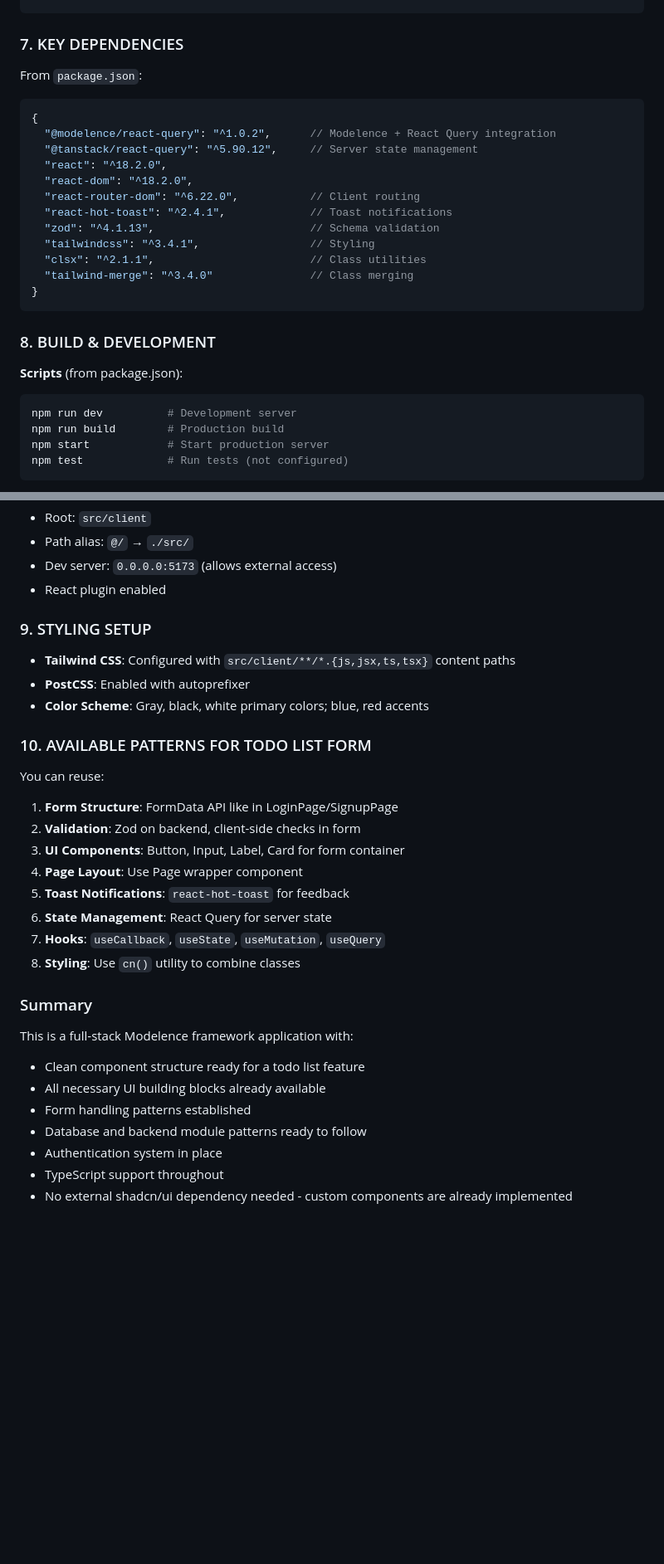
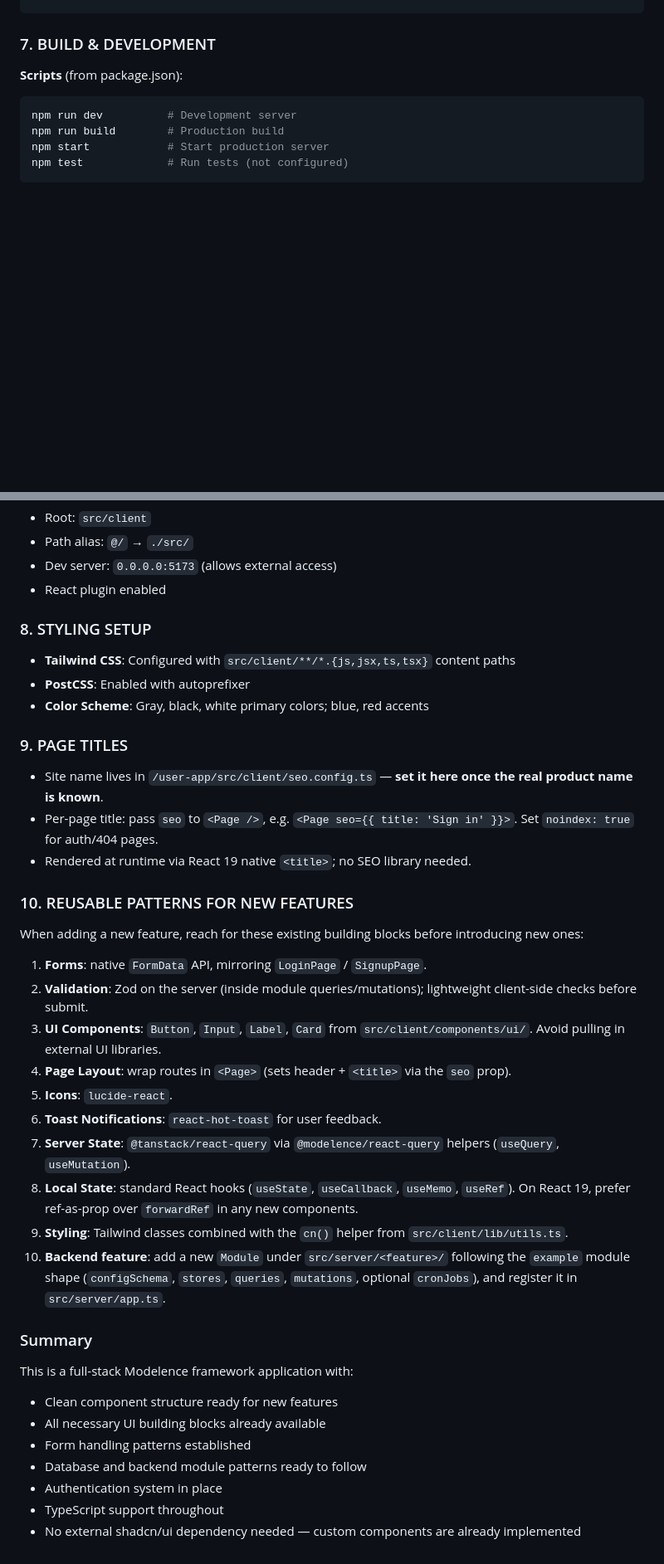
Before and after one commit to modelence/app-builder-empty-project, a Markdown page: AGENTS.md, 2 parts joined by grey strips. Shown at 83% size. Rendered like a GitHub page; blank space fills up the shorter version.

````diff
--- a/AGENTS.md
+++ b/AGENTS.md
@@ -175,25 +179,7 @@ export const dbExampleItems = new Store('exampleItems', {
 });
 ```
 
-### 7. KEY DEPENDENCIES
-
-From `package.json`:
-```json
-{
-  "@modelence/react-query": "^1.0.2",      // Modelence + React Query integration
-  "@tanstack/react-query": "^5.90.12",     // Server state management
-  "react": "^18.2.0",
-  "react-dom": "^18.2.0",
-  "react-router-dom": "^6.22.0",           // Client routing
-  "react-hot-toast": "^2.4.1",             // Toast notifications
-  "zod": "^4.1.13",                        // Schema validation
-  "tailwindcss": "^3.4.1",                 // Styling
-  "clsx": "^2.1.1",                        // Class utilities
-  "tailwind-merge": "^3.4.0"               // Class merging
-}
-```
-
-### 8. BUILD & DEVELOPMENT
+### 7. BUILD & DEVELOPMENT
 
 **Scripts** (from package.json):
 ```bash
@@ -209,32 +195,53 @@ npm test             # Run tests (not configured)
 - Dev server: `0.0.0.0:5173` (allows external access)
 - React plugin enabled
 
-### 9. STYLING SETUP
+### 8. STYLING SETUP
 
 - **Tailwind CSS**: Configured with `src/client/**/*.{js,jsx,ts,tsx}` content paths
 - **PostCSS**: Enabled with autoprefixer
 - **Color Scheme**: Gray, black, white primary colors; blue, red accents
 
-### 10. AVAILABLE PATTERNS FOR TODO LIST FORM
+### 9. PAGE TITLES
 
-You can reuse:
+- Site name lives in `/user-app/src/client/seo.config.ts` — **set it here
+  once the real product name is known**.
+- Per-page title: pass `seo` to `<Page />`, e.g.
+  `<Page seo={{ title: 'Sign in' }}>`. Set `noindex: true` for auth/404 pages.
+- Rendered at runtime via React 19 native `<title>`; no SEO library needed.
 
-1. **Form Structure**: FormData API like in LoginPage/SignupPage
-2. **Validation**: Zod on backend, client-side checks in form
-3. **UI Components**: Button, Input, Label, Card for form container
-4. **Page Layout**: Use Page wrapper component
-5. **Toast Notifications**: `react-hot-toast` for feedback
-6. **State Management**: React Query for server state
-7. **Hooks**: `useCallback`, `useState`, `useMutation`, `useQuery`
-8. **Styling**: Use `cn()` utility to combine classes
+### 10. REUSABLE PATTERNS FOR NEW FEATURES
+
+When adding a new feature, reach for these existing building blocks before
+introducing new ones:
+
+1. **Forms**: native `FormData` API, mirroring `LoginPage` / `SignupPage`.
+2. **Validation**: Zod on the server (inside module queries/mutations);
+   lightweight client-side checks before submit.
+3. **UI Components**: `Button`, `Input`, `Label`, `Card` from
+   `src/client/components/ui/`. Avoid pulling in external UI libraries.
+4. **Page Layout**: wrap routes in `<Page>` (sets header + `<title>` via
+   the `seo` prop).
+5. **Icons**: `lucide-react`.
+6. **Toast Notifications**: `react-hot-toast` for user feedback.
+7. **Server State**: `@tanstack/react-query` via `@modelence/react-query`
+   helpers (`useQuery`, `useMutation`).
+8. **Local State**: standard React hooks (`useState`, `useCallback`,
+   `useMemo`, `useRef`). On React 19, prefer ref-as-prop over `forwardRef`
+   in any new components.
+9. **Styling**: Tailwind classes combined with the `cn()` helper from
+   `src/client/lib/utils.ts`.
+10. **Backend feature**: add a new `Module` under `src/server/<feature>/`
+    following the `example` module shape (`configSchema`, `stores`,
+    `queries`, `mutations`, optional `cronJobs`), and register it in
+    `src/server/app.ts`.
 
 ### Summary
 
 This is a full-stack Modelence framework application with:
-- Clean component structure ready for a todo list feature
+- Clean component structure ready for new features
 - All necessary UI building blocks already available
 - Form handling patterns established
 - Database and backend module patterns ready to follow
 - Authentication system in place
 - TypeScript support throughout
-- No external shadcn/ui dependency needed - custom components are already implemented
+- No external shadcn/ui dependency needed — custom components are already implemented
````
Also changed, not shown: other parts of AGENTS.md (+15 -11 lines).
